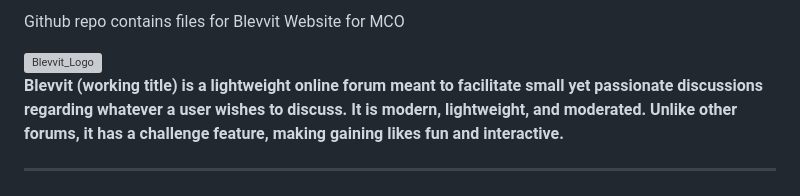
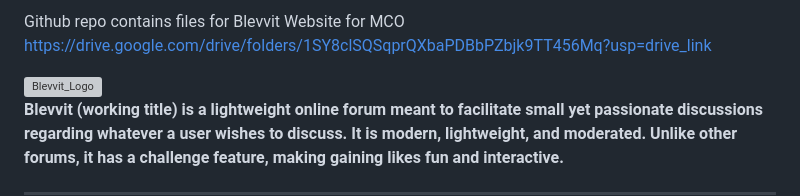
Before and after one commit to Shoofy32/APDEV, a Markdown page: README.md, the part around the change. GitHub-like rendering; grey boxes are pictures that could not be loaded.

```diff
--- a/README.md
+++ b/README.md
@@ -1,4 +1,4 @@
-Github repo contains files for Blevvit Website for MCO
+Github repo contains files for Blevvit Website for MCO https://drive.google.com/drive/folders/1SY8clSQSqprQXbaPDBbPZbjk9TT456Mq?usp=drive_link
 
 <img width="997" height="211" alt="Blevvit_Logo" src="https://github.com/user-attachments/assets/b0520f79-e10c-4287-9c15-65fd9a454e92" />
 
```
